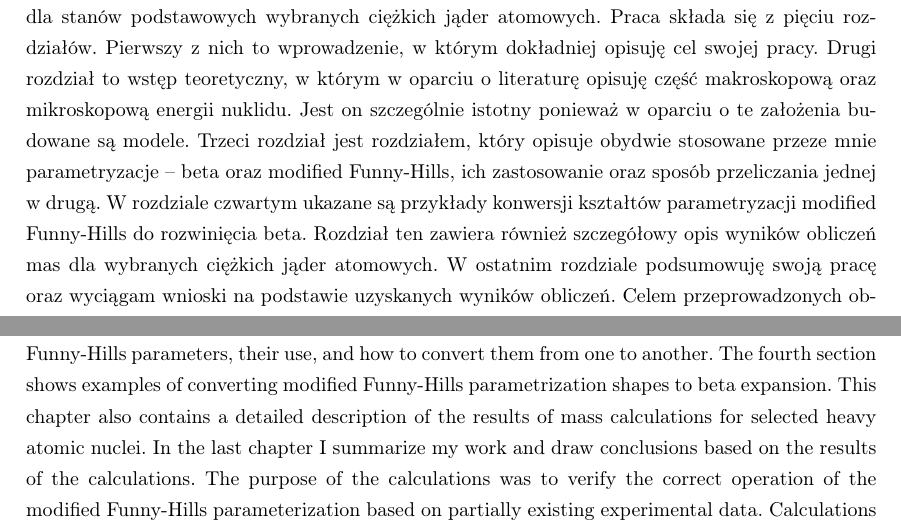
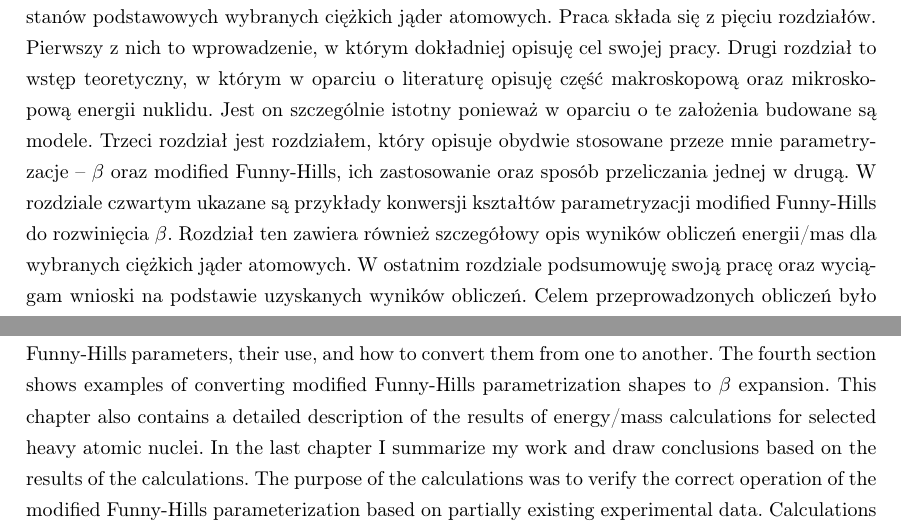
Before and after one commit to Fempter/bachelor-thesis, a LaTeX thesis (dokument.tex): two parts of page 3 of 26, joined at a grey line, cut so that both start at the same text. Compiled offline with pdfLaTeX.

Commit message:
Update files

```diff
--- a/dokument.tex
+++ b/dokument.tex
@@ -20,7 +20,7 @@
 \usepackage{color}
 \usepackage{setspace}
 \usepackage[nottoc,numbib]{tocbibind}
-\usepackage{hyperref} % for \texorpdfstring
+\usepackage[hidelinks]{hyperref} % for \texorpdfstring
 
 \usepackage{cite}  %added by P.J.
 
@@ -127,10 +127,10 @@
 
 \section{Streszczenie pracy - Abstract of thesis}
 
-Tematem niniejszej pracy jest wyznaczanie mas dla stanów podstawowych ciężkich jąder atomowych w ramach modelu makroskopowo-mikroskopowego z wykorzystaniem parametryzacji modified Funny-Hills. Celem pracy jest sprawdzenie działania tej parametryzacji w opisie energii/mas dla stanów podstawowych wybranych ciężkich jąder atomowych. Praca składa się z pięciu rozdziałów. Pierwszy z nich to wprowadzenie, w którym dokładniej opisuję cel swojej pracy. Drugi rozdział to wstęp teoretyczny, w którym w oparciu o literaturę opisuję część makroskopową oraz mikroskopową energii nuklidu. Jest on szczególnie istotny ponieważ w oparciu o te założenia budowane są modele. Trzeci rozdział jest rozdziałem, który opisuje obydwie stosowane przeze mnie parametryzacje – beta oraz modified Funny-Hills, ich zastosowanie oraz sposób przeliczania jednej w drugą. W rozdziale czwartym ukazane są przykłady konwersji kształtów parametryzacji  modified Funny-Hills do rozwinięcia beta. Rozdział ten zawiera również szczegółowy opis wyników obliczeń mas dla wybranych ciężkich jąder atomowych. W ostatnim rozdziale podsumowuję swoją pracę oraz wyciągam wnioski na podstawie uzyskanych wyników obliczeń. Celem przeprowadzonych obliczeń było sprawdzenie poprawności działania parametryzacji modified Funny-Hills w oparciu o częściowo istniejące dane eksperymentalne. Obliczenia przeprowadzono dla dwóch znanych nuklidów oraz na jednym egzotycznym.
+Tematem niniejszej pracy jest wyznaczanie mas dla stanów podstawowych ciężkich jąder atomowych w ramach modelu makroskopowo-mikroskopowego z wykorzystaniem parametryzacji modified Funny-Hills. Celem pracy jest sprawdzenie działania tej parametryzacji w opisie energii/mas dla stanów podstawowych wybranych ciężkich jąder atomowych. Praca składa się z pięciu rozdziałów. Pierwszy z nich to wprowadzenie, w którym dokładniej opisuję cel swojej pracy. Drugi rozdział to wstęp teoretyczny, w którym w oparciu o literaturę opisuję część makroskopową oraz mikroskopową energii nuklidu. Jest on szczególnie istotny ponieważ w oparciu o te założenia budowane są modele. Trzeci rozdział jest rozdziałem, który opisuje obydwie stosowane przeze mnie parametryzacje – $\beta$ oraz modified Funny-Hills, ich zastosowanie oraz sposób przeliczania jednej w drugą. W rozdziale czwartym ukazane są przykłady konwersji kształtów parametryzacji  modified Funny-Hills do rozwinięcia $\beta$. Rozdział ten zawiera również szczegółowy opis wyników obliczeń energii/mas dla wybranych ciężkich jąder atomowych. W ostatnim rozdziale podsumowuję swoją pracę oraz wyciągam wnioski na podstawie uzyskanych wyników obliczeń. Celem przeprowadzonych obliczeń było sprawdzenie poprawności działania parametryzacji modified Funny-Hills w oparciu o częściowo istniejące dane eksperymentalne. Obliczenia przeprowadzono dla dwóch znanych nuklidów oraz na jednym egzotycznym.
 \\
 
-The theme of this presentation is determination of masses for the basic states of heavy atomic nuclei within the macroscopic-microscopic model using modified Funny-Hills parameterization. The purpose of the bachelor's thesis is to check the operation of this parameterization in the description of energy/mass for basic states of selected heavy atomic nuclei. The work consists of five chapters. The first one is an introduction, in which I describe in more details the purpose of my work. The second section is a theoretical introduction, in which I describe the macroscopic and microscopic part of nuclide energy on the basis of literature. It is particularly important because models are built on these principles. The third section is a chapter that describes both my beta and modified Funny-Hills parameters, their use, and how to convert them from one to another. The fourth section shows examples of converting modified Funny-Hills parametrization shapes to beta expansion. This chapter also contains a detailed description of the results of mass calculations for selected heavy atomic nuclei. In the last chapter I summarize my work and draw conclusions based on the results of the calculations. The purpose of the calculations was to verify the correct operation of the modified Funny-Hills parameterization based on partially existing experimental data. Calculations were made for two known nuclides and one exotic.
+The theme of this presentation is determination of masses for the basic states of heavy atomic nuclei within the macroscopic-microscopic model using modified Funny-Hills parameterization. The purpose of the bachelor's thesis is to check the operation of this parameterization in the description of energy/mass for basic states of selected heavy atomic nuclei. The work consists of five chapters. The first one is an introduction, in which I describe in more details the purpose of my work. The second section is a theoretical introduction, in which I describe the macroscopic and microscopic part of nuclide energy on the basis of literature. It is particularly important because models are built on these principles. The third section is a chapter that describes both my $\beta$ and modified Funny-Hills parameters, their use, and how to convert them from one to another. The fourth section shows examples of converting modified Funny-Hills parametrization shapes to $\beta$ expansion. This chapter also contains a detailed description of the results of energy/mass calculations for selected heavy atomic nuclei. In the last chapter I summarize my work and draw conclusions based on the results of the calculations. The purpose of the calculations was to verify the correct operation of the modified Funny-Hills parameterization based on partially existing experimental data. Calculations were made for two known nuclides and one exotic.
 
 \clearpage
 \section{Wprowadzenie}
```
Also changed, not shown: dokument.pdf, dokument.tex (2 more changed lines).
